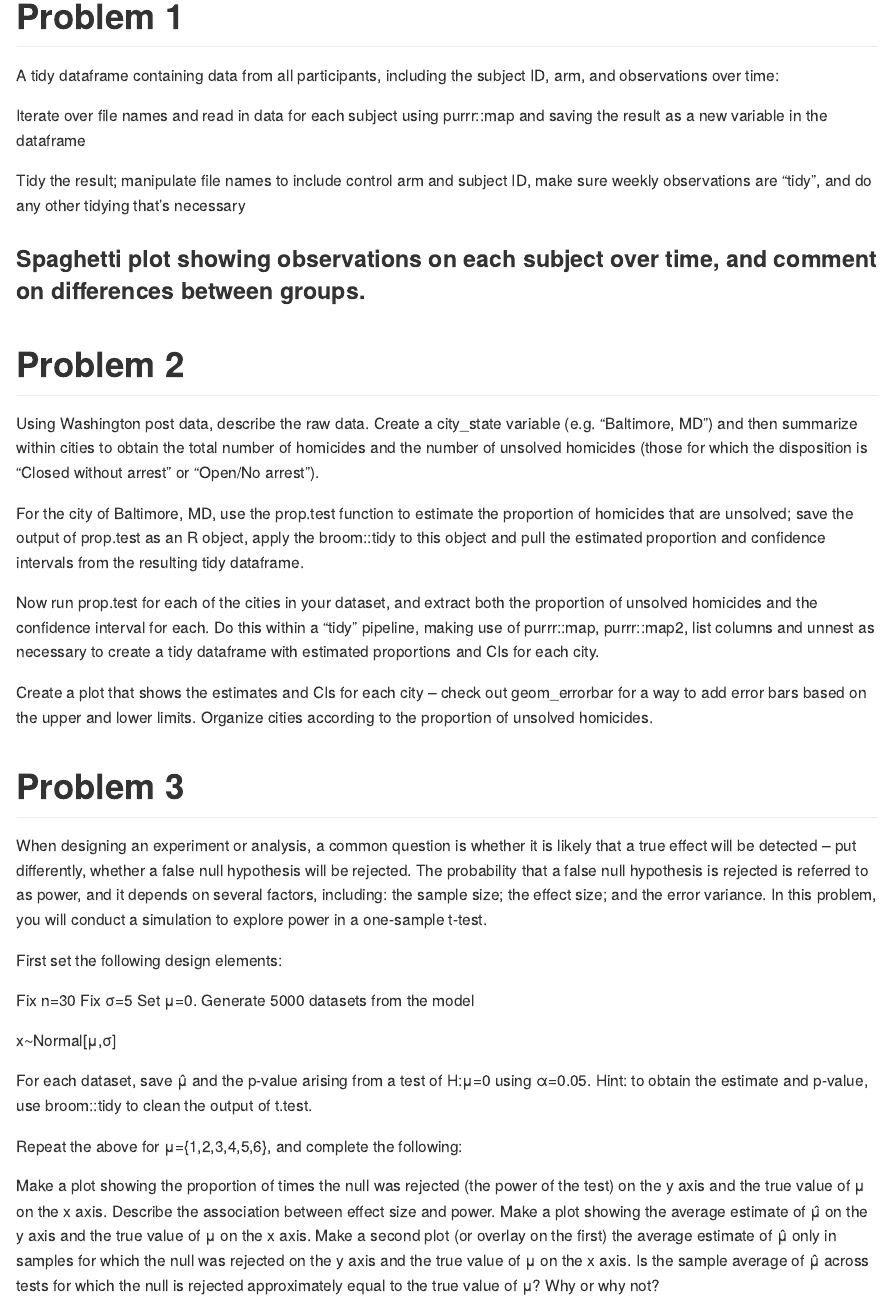
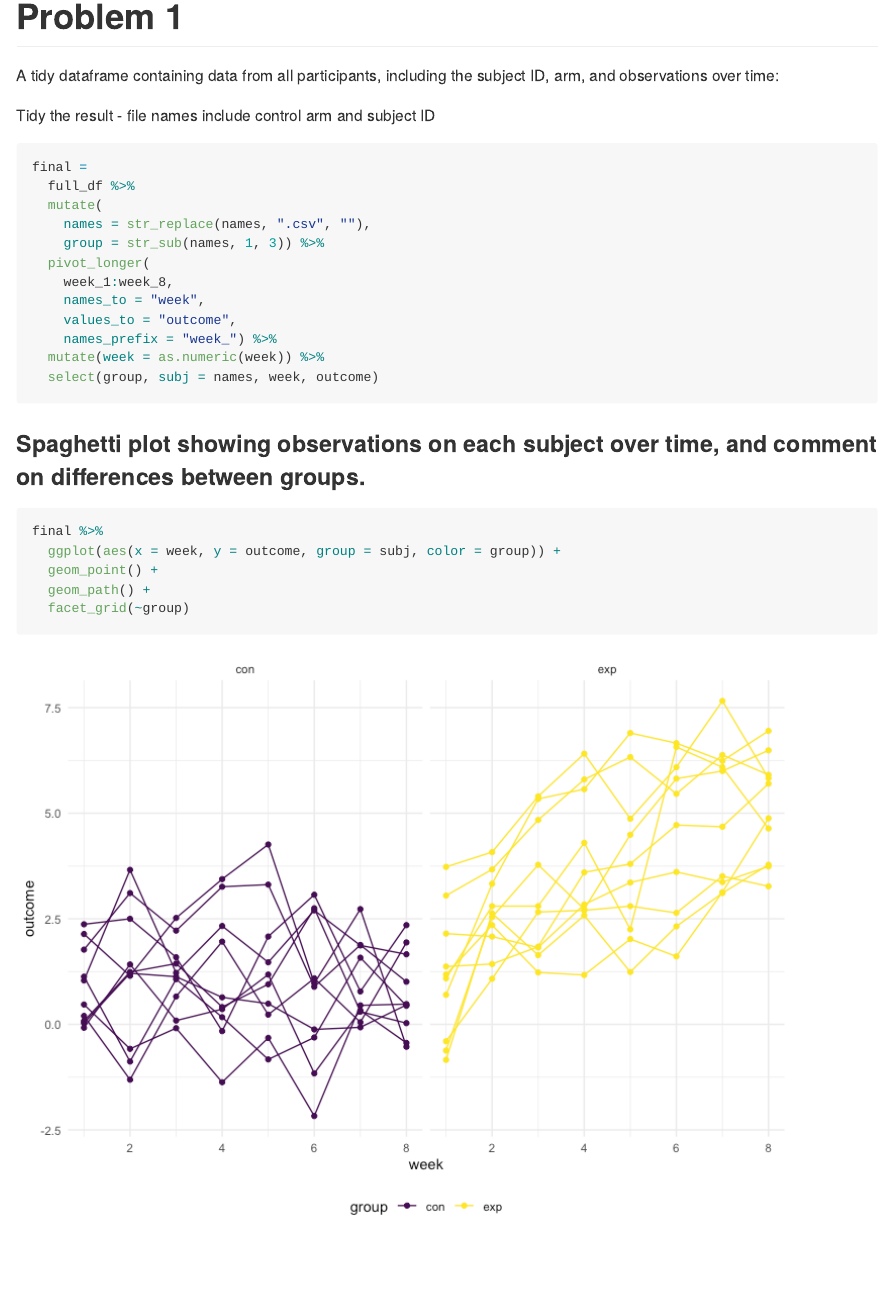
Before and after one commit to maf2311/p8105_hw5_maf2311, an R Markdown document (p8105_hw5_maf2311.Rmd): the page in a window 1100 px wide, from 220 px down. The pictures show the output file p8105_hw5_maf2311.md that the author committed with the source, drawn offline in the style of GitHub.

Commit message:
Finished Q1, with the help of the released partial solutions. Imported, and tidied data, and included plot by group

````diff
--- a/p8105_hw5_maf2311.Rmd
+++ b/p8105_hw5_maf2311.Rmd
@@ -44,11 +38,40 @@ read_in_files = function(x) {
-output = map(names, read_in_files)
+full_df =
+  tibble(
+    names = list.files(path = "./data/"),
+    path = str_c("./data/", names)
+    ) %>%
+  mutate(data = map(path, read_csv)) %>%
+  unnest()
 ```
 
-Iterate over file names and read in data for each subject using purrr::map and saving the result as a new variable in the dataframe
+Tidied result - file names include control arm and subject ID
 
-Tidy the result; manipulate file names to include control arm and subject ID, make sure weekly observations are “tidy”, and do any other tidying that’s necessary
+```{r}
+final =
+  full_df %>%
+  mutate(
+    names = str_replace(names, ".csv", ""),
+    group = str_sub(names, 1, 3)) %>%
+  pivot_longer(
+    week_1:week_8,
+    names_to = "week",
+    values_to = "outcome",
+    names_prefix = "week_") %>%
+  mutate(week = as.numeric(week)) %>%
+  select(group, subj = names, week, outcome)
+```
 
-### Spaghetti plot showing observations on each subject over time, and comment on differences between groups.
+### Spaghetti plot showing observations on each subject over time
+
+```{r}
+final %>%
+  ggplot(aes(x = week, y = outcome, group = subj, color = group)) +
+  geom_point() +
+  geom_path() +
+  facet_grid(~group)
+```
+
+In this plot, you can see the control group does not change much over time, whereas the experimental group increases significantly by the end of week 8.
 
 # Problem 2
 
````
Also changed, not shown: p8105_hw5_maf2311.md, p8105_hw5_maf2311_files/figure-gfm/unnamed-chunk-2-1.png (added), p8105_hw5_maf2311.Rmd (8 more changed lines).
